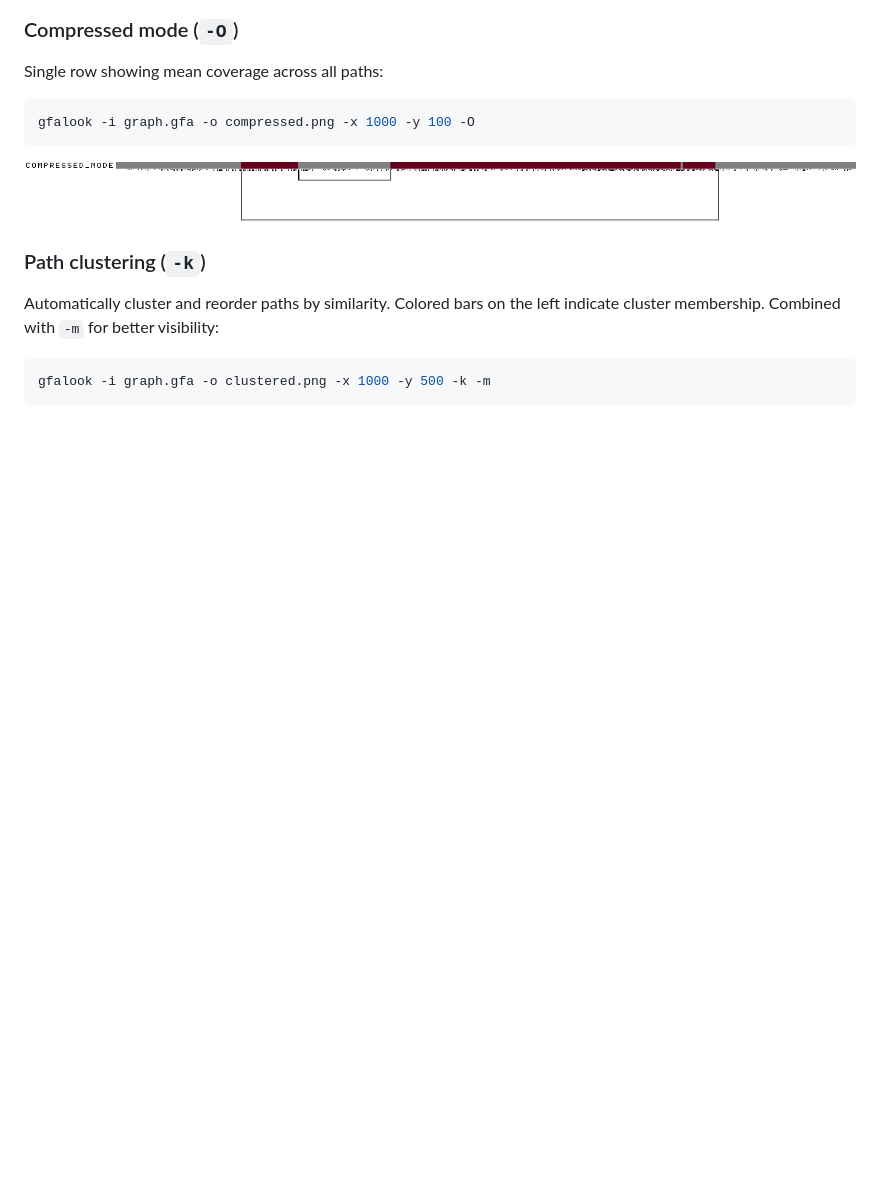
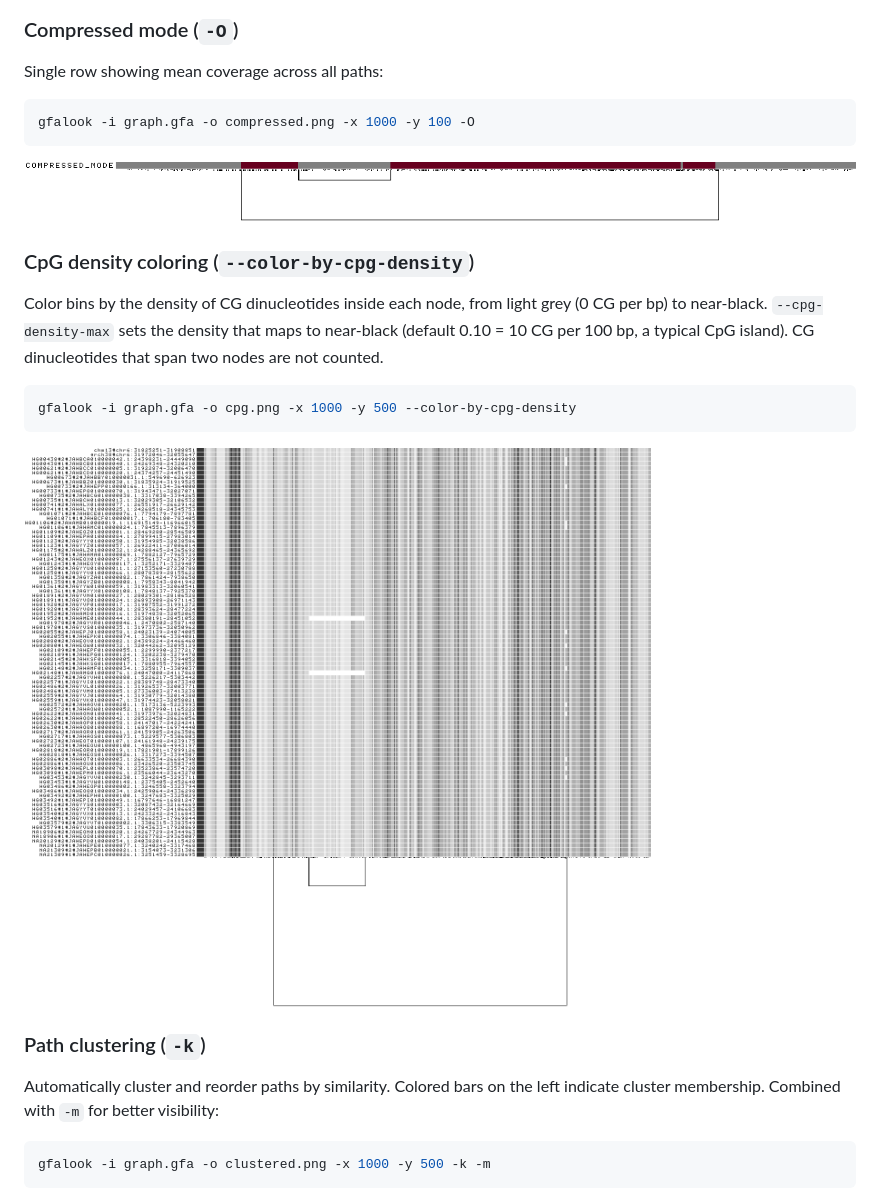
Before and after one commit to pangenome/gfalook, a Markdown page: README.md, the part around one of its changes. Rendered like a GitHub page; pictures changed too: images/cpg.png (added); blank space fills up the shorter version.

Commit message:
Add --min-cluster-size and --color-by-cpg-density

````diff
--- a/README.md
+++ b/README.md
@@ -112,6 +112,16 @@ gfalook -i graph.gfa -o compressed.png -x 1000 -y 100 -O
 
 ![Compressed mode](images/compressed.png)
 
+### CpG density coloring (`--color-by-cpg-density`)
+
+Color bins by the density of CG dinucleotides inside each node, from light grey (0 CG per bp) to near-black. `--cpg-density-max` sets the density that maps to near-black (default 0.10 = 10 CG per 100 bp, a typical CpG island). CG dinucleotides that span two nodes are not counted.
+
+```bash
+gfalook -i graph.gfa -o cpg.png -x 1000 -y 500 --color-by-cpg-density
+```
+
+![CpG density coloring](images/cpg.png)
+
 ### Path clustering (`-k`)
 
 Automatically cluster and reorder paths by similarity. Colored bars on the left indicate cluster membership. Combined with `-m` for better visibility:
````
Also changed, not shown: other parts of README.md (+10 -0 lines), images/clustered_min_size.png (added), 1 other file.
